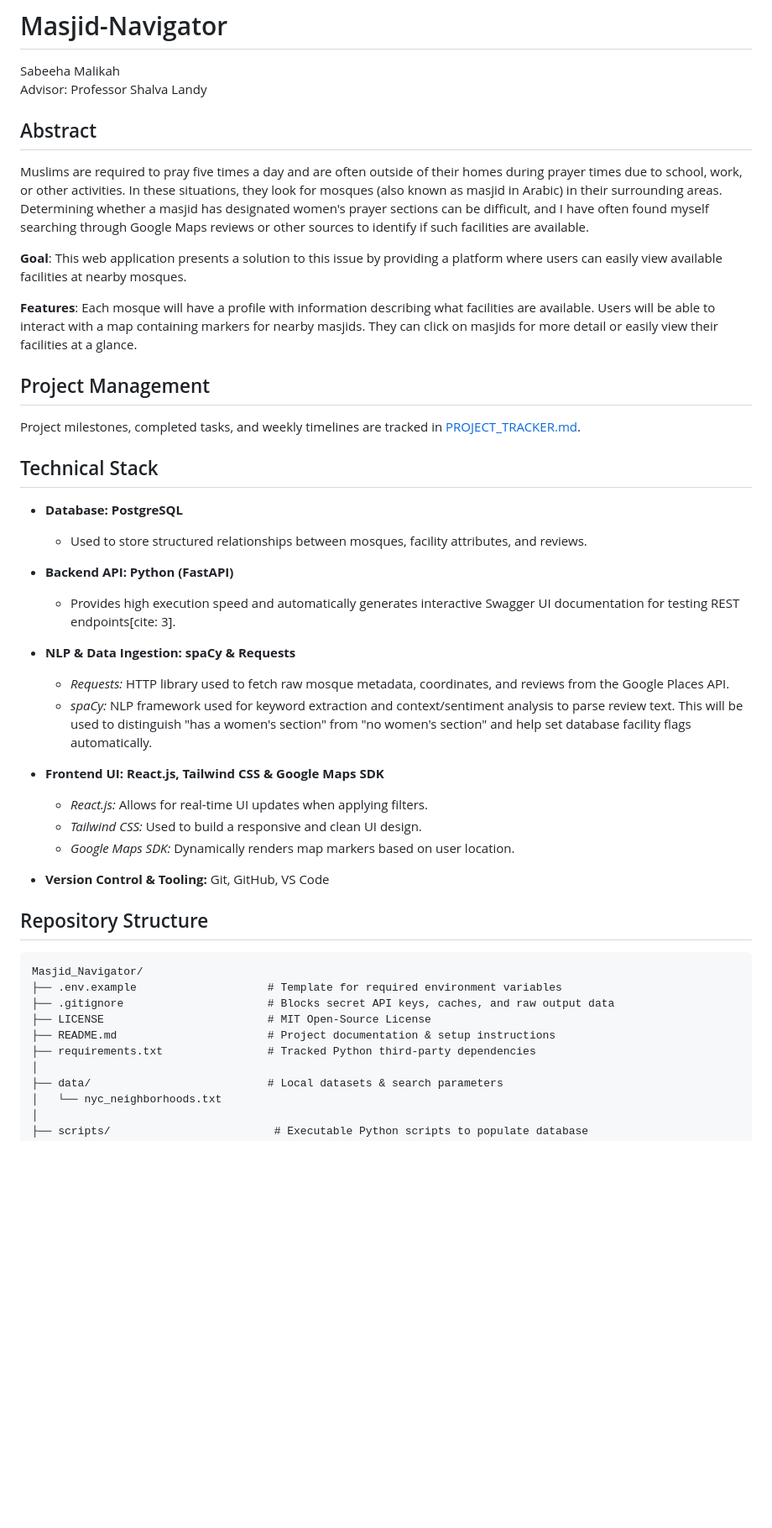
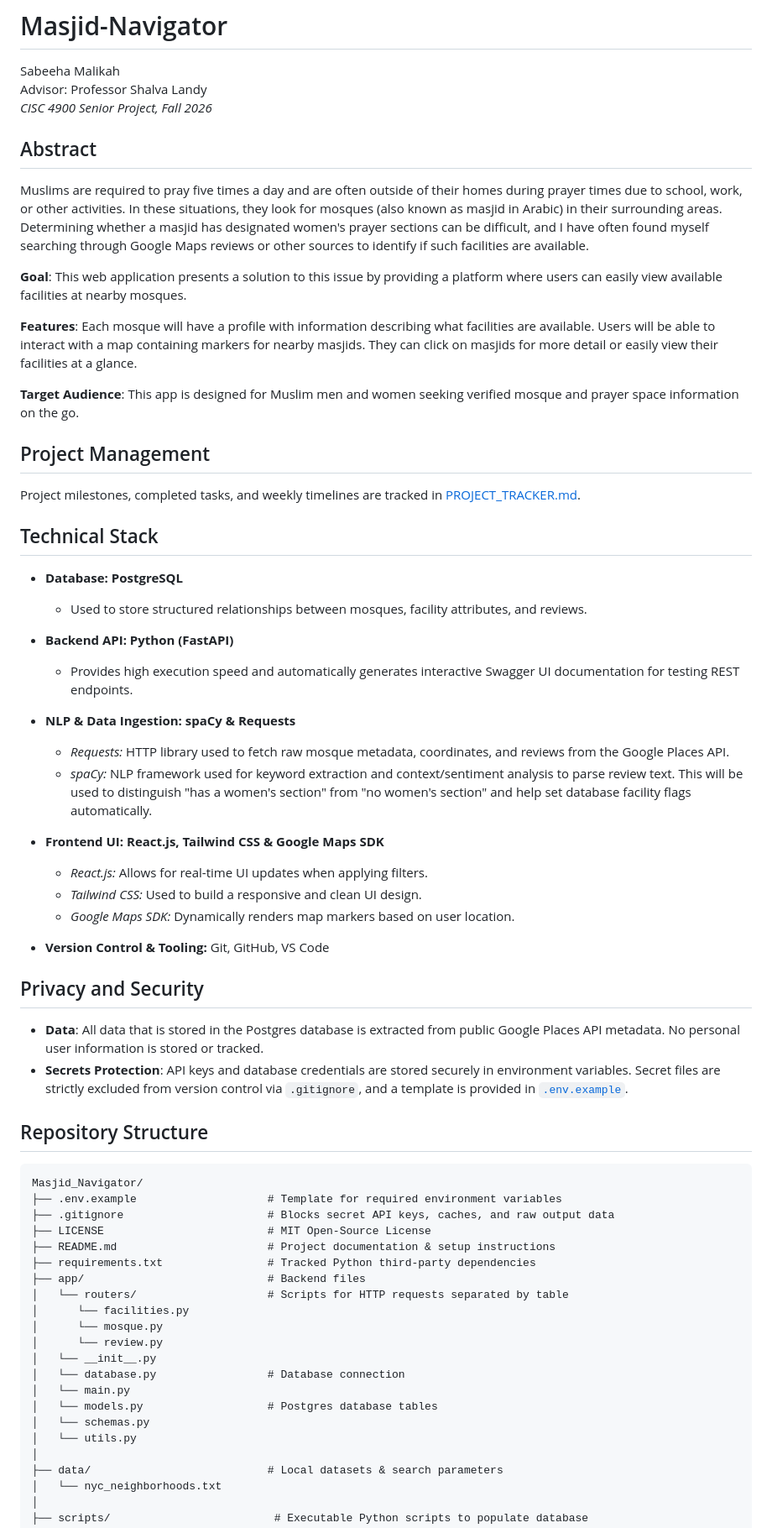
Before and after one commit to SabeehaMalikah/Masjid_Navigator, a Markdown page: README.md, the part around one of its changes. Shown at 84% size. GitHub-like rendering; blank space fills up the shorter version.

Commit message:
Added target audience, privacy, security, limitations, and license sections to README.

````diff
--- a/README.md
+++ b/README.md
@@ -1,6 +1,7 @@
 # Masjid-Navigator
 Sabeeha Malikah \
-Advisor: Professor Shalva Landy
+Advisor: Professor Shalva Landy \
+*CISC 4900 Senior Project, Fall 2026*
 
 ## Abstract
 Muslims are required to pray five times a day and are often outside of their homes during prayer times due to school, work, or other activities. In these situations, they look for mosques (also known as masjid in Arabic) in their surrounding areas. Determining whether a masjid has designated women's prayer sections can be difficult, and I have often found myself searching through Google Maps reviews or other sources to identify if such facilities are available.
@@ -8,6 +9,8 @@ Muslims are required to pray five times a day and are often outside of their hom
 **Goal**: This web application presents a solution to this issue by providing a platform where users can easily view available facilities at nearby mosques.
 
 **Features**: Each mosque will have a profile with information describing what facilities are available. Users will be able to interact with a map containing markers for nearby masjids. They can click on masjids for more detail or easily view their facilities at a glance.
+
+**Target Audience**: This app is designed for Muslim men and women seeking verified mosque and prayer space information on the go.
 
 ## Project Management
 Project milestones, completed tasks, and weekly timelines are tracked in [PROJECT_TRACKER.md](./PROJECT_TRACKER.md).
@@ -17,7 +20,7 @@ Project milestones, completed tasks, and weekly timelines are tracked in [PROJEC
   - Used to store structured relationships between mosques, facility attributes, and reviews.
 
 - **Backend API: Python (FastAPI)**
-  - Provides high execution speed and automatically generates interactive Swagger UI documentation for testing REST endpoints[cite: 3].
+  - Provides high execution speed and automatically generates interactive Swagger UI documentation for testing REST endpoints.
 
 - **NLP & Data Ingestion: spaCy & Requests**
   - *Requests:* HTTP library used to fetch raw mosque metadata, coordinates, and reviews from the Google Places API.
@@ -30,6 +33,10 @@ Project milestones, completed tasks, and weekly timelines are tracked in [PROJEC
 
 - **Version Control & Tooling:** Git, GitHub, VS Code
 
+## Privacy and Security
+- **Data**: All data that is stored in the Postgres database is extracted from public Google Places API metadata. No personal user information is stored or tracked.
+- **Secrets Protection**: API keys and database credentials are stored securely in environment variables. Secret files are strictly excluded from version control via `.gitignore`, and a template is provided in [`.env.example`](./.env.example).
+
 ## Repository Structure
 ```
 Masjid_Navigator/
@@ -38,6 +45,17 @@ Masjid_Navigator/
 ├── LICENSE                         # MIT Open-Source License
 ├── README.md                       # Project documentation & setup instructions
 ├── requirements.txt                # Tracked Python third-party dependencies
+├── app/                            # Backend files
+│   └── routers/                    # Scripts for HTTP requests separated by table
+│      └── facilities.py
+│      └── mosque.py
+│      └── review.py
+│   └── __init__.py
+│   └── database.py                 # Database connection
+│   └── main.py
+│   └── models.py                   # Postgres database tables
+│   └── schemas.py
+│   └── utils.py
 │
 ├── data/                           # Local datasets & search parameters
 │   └── nyc_neighborhoods.txt
````
Also changed, not shown: other parts of README.md (+9 -0 lines).
